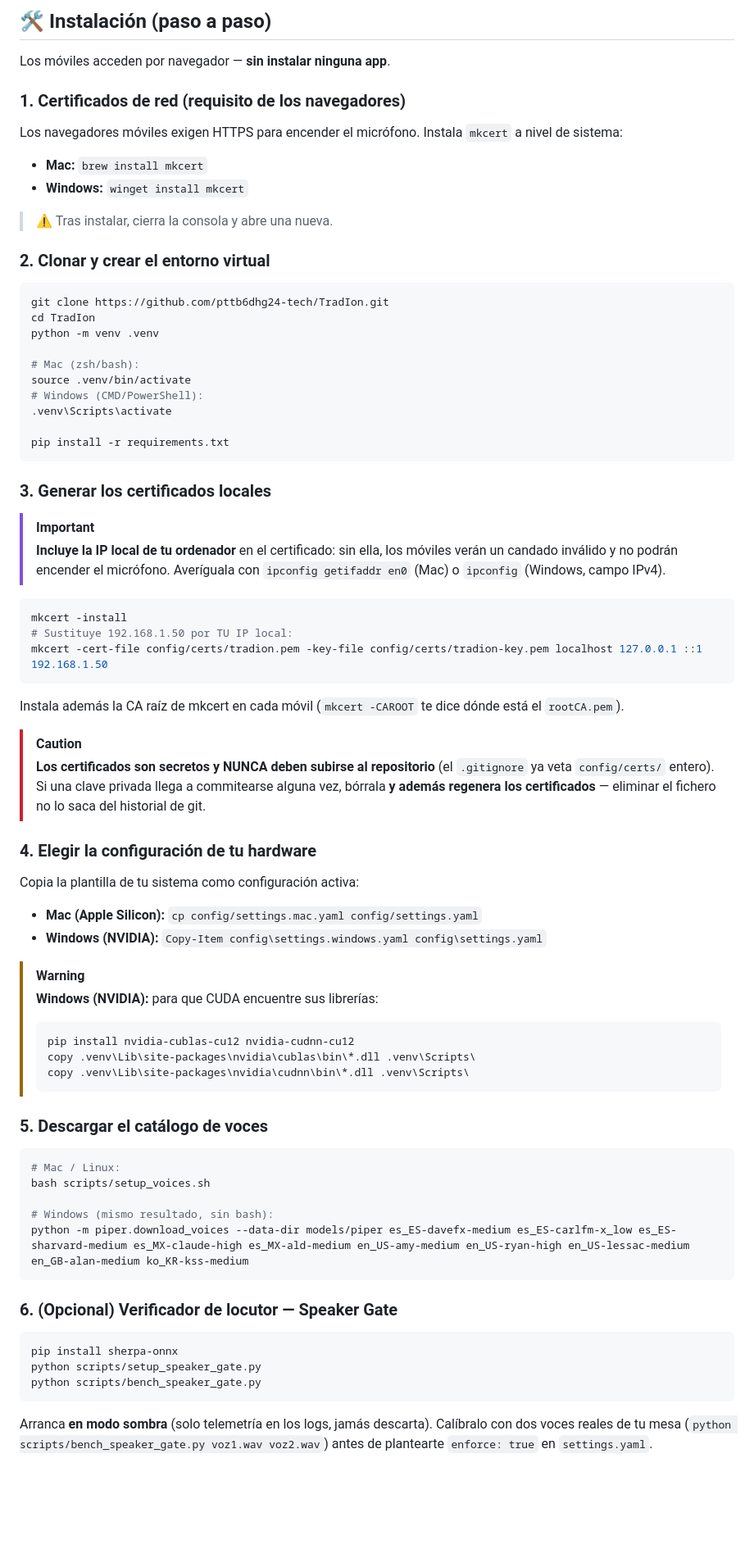
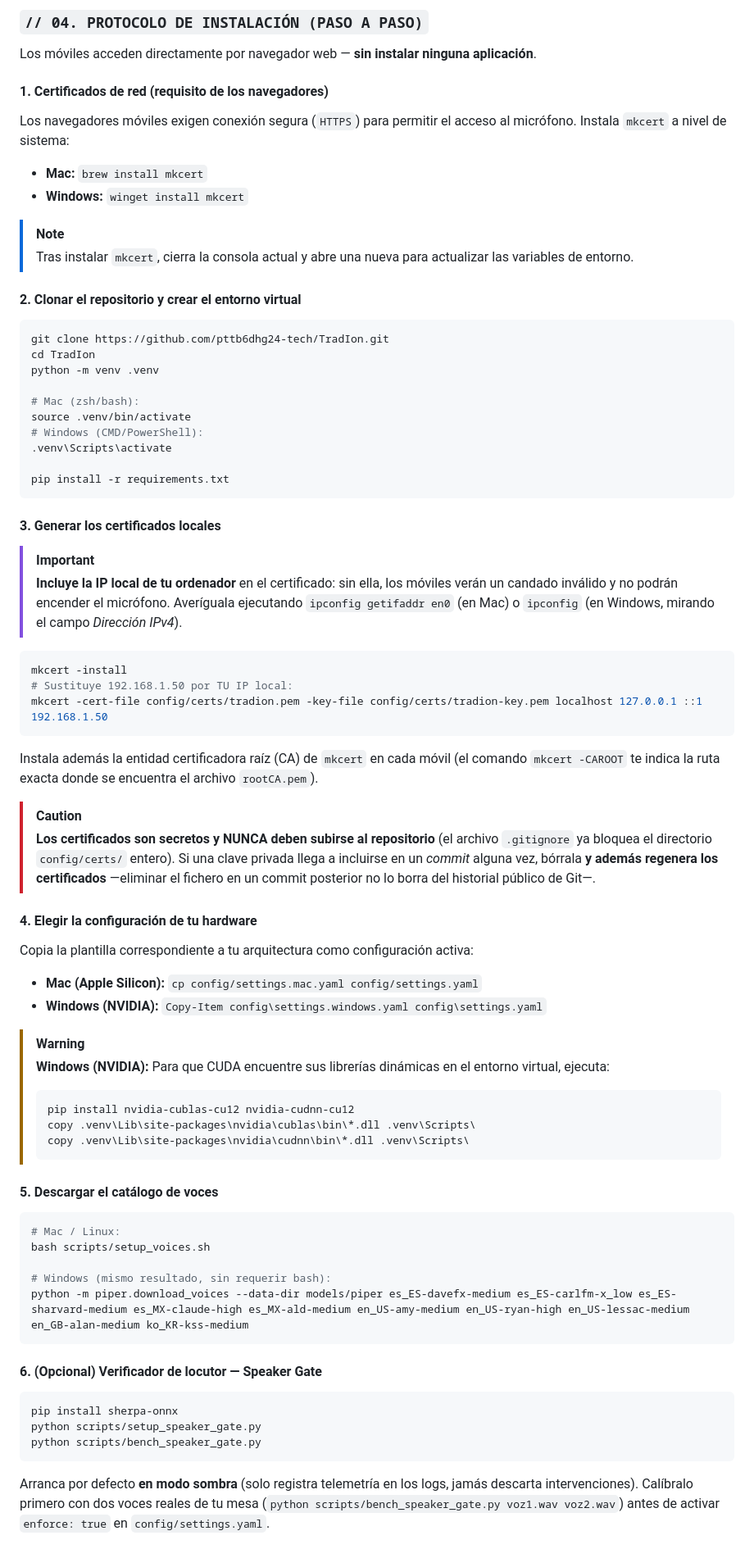
Before and after one commit to pttb6dhg24-tech/TradIon, a Markdown page: README.md, the part around one of its changes. Shown at 82% size. GitHub-like rendering; blank space fills up the shorter version.

````diff
--- a/README.md
+++ b/README.md
@@ -66,15 +86,17 @@ flowchart LR
 
-## 🛠 Instalación (paso a paso)
+### `// 04. PROTOCOLO DE INSTALACIÓN (PASO A PASO)`
 
-Los móviles acceden por navegador — **sin instalar ninguna app**.
+Los móviles acceden directamente por navegador web — **sin instalar ninguna aplicación**.
 
-### 1. Certificados de red (requisito de los navegadores)
-Los navegadores móviles exigen HTTPS para encender el micrófono. Instala `mkcert` a nivel de sistema:
-- **Mac:** `brew install mkcert`
-- **Windows:** `winget install mkcert`
-> ⚠️ Tras instalar, cierra la consola y abre una nueva.
+#### 1. Certificados de red (requisito de los navegadores)
+Los navegadores móviles exigen conexión segura (`HTTPS`) para permitir el acceso al micrófono. Instala `mkcert` a nivel de sistema:
+* **Mac:** `brew install mkcert`
+* **Windows:** `winget install mkcert`
 
-### 2. Clonar y crear el entorno virtual
+> [!NOTE]
+> Tras instalar `mkcert`, cierra la consola actual y abre una nueva para actualizar las variables de entorno.
+
+#### 2. Clonar el repositorio y crear el entorno virtual
 
 ```bash
 git clone https://github.com/pttb6dhg24-tech/TradIon.git
@@ -89,10 +111,10 @@ source .venv/bin/activate
 pip install -r requirements.txt
 ```
 
-### 3. Generar los certificados locales
+#### 3. Generar los certificados locales
 
 > [!IMPORTANT]
-> **Incluye la IP local de tu ordenador** en el certificado: sin ella, los móviles verán un candado inválido y no podrán encender el micrófono. Averíguala con `ipconfig getifaddr en0` (Mac) o `ipconfig` (Windows, campo IPv4).
+> **Incluye la IP local de tu ordenador** en el certificado: sin ella, los móviles verán un candado inválido y no podrán encender el micrófono. Averíguala ejecutando `ipconfig getifaddr en0` (en Mac) o `ipconfig` (en Windows, mirando el campo *Dirección IPv4*).
 
 ```bash
 mkcert -install
@@ -100,35 +122,35 @@ mkcert -install
 mkcert -cert-file config/certs/tradion.pem -key-file config/certs/tradion-key.pem localhost 127.0.0.1 ::1 192.168.1.50
 ```
 
-Instala además la CA raíz de mkcert en cada móvil (`mkcert -CAROOT` te dice dónde está el `rootCA.pem`).
+Instala además la entidad certificadora raíz (CA) de `mkcert` en cada móvil (el comando `mkcert -CAROOT` te indica la ruta exacta donde se encuentra el archivo `rootCA.pem`).
 
 > [!CAUTION]
-> **Los certificados son secretos y NUNCA deben subirse al repositorio** (el `.gitignore` ya veta `config/certs/` entero). Si una clave privada llega a commitearse alguna vez, bórrala **y además regenera los certificados** — eliminar el fichero no lo saca del historial de git.
+> **Los certificados son secretos y NUNCA deben subirse al repositorio** (el archivo `.gitignore` ya bloquea el directorio `config/certs/` entero). Si una clave privada llega a incluirse en un *commit* alguna vez, bórrala **y además regenera los certificados** —eliminar el fichero en un commit posterior no lo borra del historial público de Git—.
 
-### 4. Elegir la configuración de tu hardware
-Copia la plantilla de tu sistema como configuración activa:
-- **Mac (Apple Silicon):** `cp config/settings.mac.yaml config/settings.yaml`
-- **Windows (NVIDIA):** `Copy-Item config\settings.windows.yaml config\settings.yaml`
+#### 4. Elegir la configuración de tu hardware
+Copia la plantilla correspondiente a tu arquitectura como configuración activa:
+* **Mac (Apple Silicon):** `cp config/settings.mac.yaml config/settings.yaml`
+* **Windows (NVIDIA):** `Copy-Item config\settings.windows.yaml config\settings.yaml`
 
 > [!WARNING]
-> **Windows (NVIDIA):** para que CUDA encuentre sus librerías:
+> **Windows (NVIDIA):** Para que CUDA encuentre sus librerías dinámicas en el entorno virtual, ejecuta:
 > ```cmd
 > pip install nvidia-cublas-cu12 nvidia-cudnn-cu12
 > copy .venv\Lib\site-packages\nvidia\cublas\bin\*.dll .venv\Scripts\
 > copy .venv\Lib\site-packages\nvidia\cudnn\bin\*.dll .venv\Scripts\
 > ```
 
-### 5. Descargar el catálogo de voces
+#### 5. Descargar el catálogo de voces
 
 ```bash
 # Mac / Linux:
 bash scripts/setup_voices.sh
 
-# Windows (mismo resultado, sin bash):
+# Windows (mismo resultado, sin requerir bash):
 python -m piper.download_voices --data-dir models/piper es_ES-davefx-medium es_ES-carlfm-x_low es_ES-sharvard-medium es_MX-claude-high es_MX-ald-medium en_US-amy-medium en_US-ryan-high en_US-lessac-medium en_GB-alan-medium ko_KR-kss-medium
 ```
 
-### 6. (Opcional) Verificador de locutor — Speaker Gate
+#### 6. (Opcional) Verificador de locutor — Speaker Gate
 
 ```bash
 pip install sherpa-onnx
@@ -136,5 +158,5 @@ python scripts/setup_speaker_gate.py
 python scripts/bench_speaker_gate.py
 ```
 
-Arranca **en modo sombra** (solo telemetría en los logs, jamás descarta). Calíbralo con dos voces reales de tu mesa (`python scripts/bench_speaker_gate.py voz1.wav voz2.wav`) antes de plantearte `enforce: true` en `settings.yaml`.
+Arranca por defecto **en modo sombra** (solo registra telemetría en los logs, jamás descarta intervenciones). Calíbralo primero con dos voces reales de tu mesa (`python scripts/bench_speaker_gate.py voz1.wav voz2.wav`) antes de activar `enforce: true` en `config/settings.yaml`.
 
````
Also changed, not shown: other parts of README.md (+121 -112 lines).
